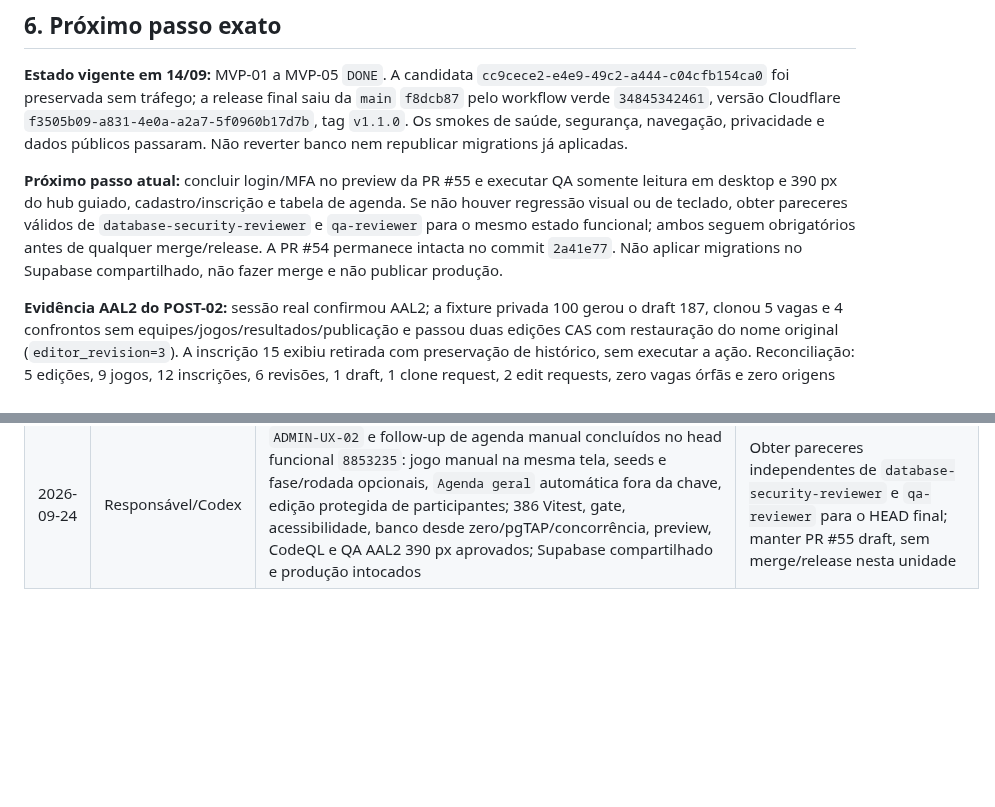
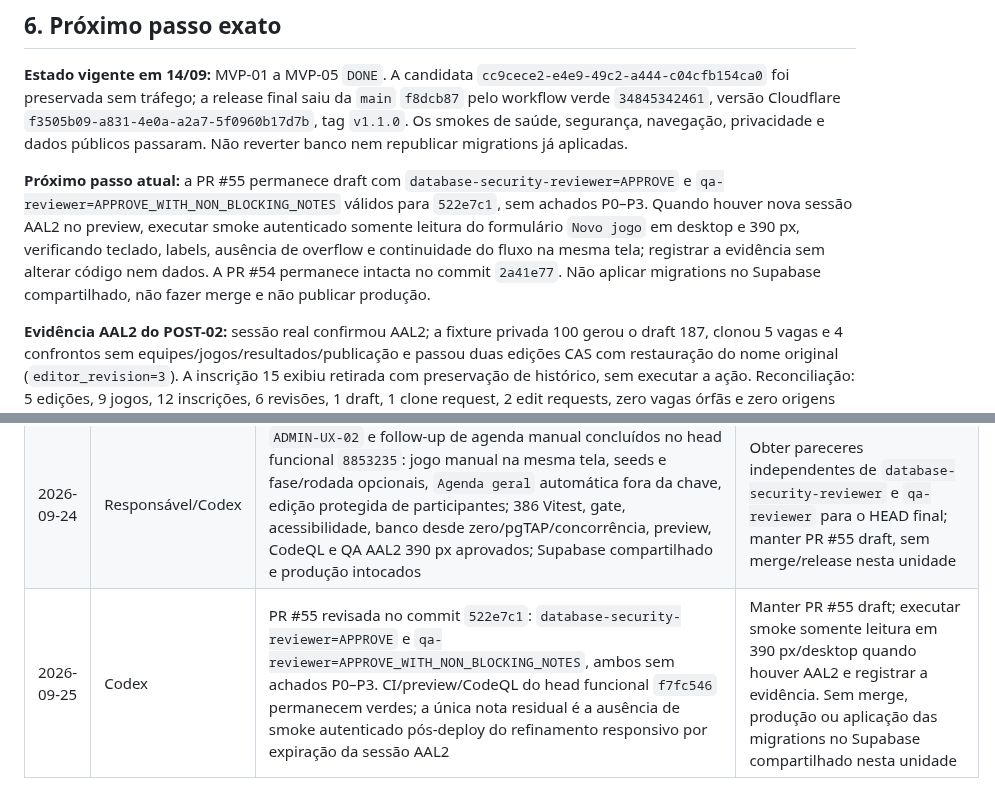
Before and after one commit to renato-lucindo/base-do-basquete, a Markdown page: HANDOFF.md, 2 parts joined by grey strips. Rendered like a GitHub page; blank space fills up the shorter version.

Commit message:
docs: record admin ux review outcomes

```diff
--- a/HANDOFF.md
+++ b/HANDOFF.md
@@ -132,7 +132,7 @@ O smoke administrativo final confirmou sessão `aal2`, dashboard, hub protegido,
 
 **Estado vigente em 14/09:** MVP-01 a MVP-05 `DONE`. A candidata `cc9cece2-e4e9-49c2-a444-c04cfb154ca0` foi preservada sem tráfego; a release final saiu da `main` `f8dcb87` pelo workflow verde `34845342461`, versão Cloudflare `f3505b09-a831-4e0a-a2a7-5f0960b17d7b`, tag `v1.1.0`. Os smokes de saúde, segurança, navegação, privacidade e dados públicos passaram. Não reverter banco nem republicar migrations já aplicadas.
 
-**Próximo passo atual:** concluir login/MFA no preview da PR #55 e executar QA somente leitura em desktop e 390 px do hub guiado, cadastro/inscrição e tabela de agenda. Se não houver regressão visual ou de teclado, obter pareceres válidos de `database-security-reviewer` e `qa-reviewer` para o mesmo estado funcional; ambos seguem obrigatórios antes de qualquer merge/release. A PR #54 permanece intacta no commit `2a41e77`. Não aplicar migrations no Supabase compartilhado, não fazer merge e não publicar produção.
+**Próximo passo atual:** a PR #55 permanece draft com `database-security-reviewer=APPROVE` e `qa-reviewer=APPROVE_WITH_NON_BLOCKING_NOTES` válidos para `522e7c1`, sem achados P0–P3. Quando houver nova sessão AAL2 no preview, executar smoke autenticado somente leitura do formulário `Novo jogo` em desktop e 390 px, verificando teclado, labels, ausência de overflow e continuidade do fluxo na mesma tela; registrar a evidência sem alterar código nem dados. A PR #54 permanece intacta no commit `2a41e77`. Não aplicar migrations no Supabase compartilhado, não fazer merge e não publicar produção.
 
 **Evidência AAL2 do POST-02:** sessão real confirmou AAL2; a fixture privada 100 gerou o draft 187, clonou 5 vagas e 4 confrontos sem equipes/jogos/resultados/publicação e passou duas edições CAS com restauração do nome original (`editor_revision=3`). A inscrição 15 exibiu retirada com preservação de histórico, sem executar a ação. Reconciliação: 5 edições, 9 jogos, 12 inscrições, 6 revisões, 1 draft, 1 clone request, 2 edit requests, zero vagas órfãs e zero origens indefinidas. `/health` respondeu 200; acesso anônimo ao admin respondeu 302 para login com cabeçalhos seguros. Gate local: 290 Vitest, build e scan de 563 arquivos. As quatro tabelas auxiliares legadas no schema `private` com RLS desligada não concedem nenhum privilégio de tabela a `anon`/`authenticated` e `anon` não possui `USAGE` no schema; hardening de defesa em profundidade fica no POST-04, sem exposição atual.
 
@@ -574,3 +574,4 @@ Não deixe informação essencial apenas na conversa. Faça commit e push do han
 | 2026-09-23 | Responsável/Codex | Head funcional `05b5e86`: painéis fecham por clique externo/Escape, colunas agrupadas sutilmente, líderes destacados e nomes compactos acessíveis; 347 testes, gate local, CI, banco, upload, CodeQL e QA real do preview aprovados | Renovar pareceres independentes para `05b5e86`, reconciliar migration Basketball Site ausente e manter PR #53 draft/produção intocada |
 | 2026-09-24 | Responsável/Codex | Integração visual da página de jogadores concluída no head funcional `989e58d`; bug check corrigiu painel desktop fora da viewport e sobreposição dos tooltips; 352 testes, gate, banco, upload, CodeQL e QA 1440/390 px aprovados, console limpo e produção intocada | Renovar pareceres independentes, reconciliar a migration Basketball Site ausente e manter a PR #53 draft sem merge/deploy de produção |
 | 2026-09-24 | Responsável/Codex | `ADMIN-UX-02` e follow-up de agenda manual concluídos no head funcional `8853235`: jogo manual na mesma tela, seeds e fase/rodada opcionais, `Agenda geral` automática fora da chave, edição protegida de participantes; 386 Vitest, gate, acessibilidade, banco desde zero/pgTAP/concorrência, preview, CodeQL e QA AAL2 390 px aprovados; Supabase compartilhado e produção intocados | Obter pareceres independentes de `database-security-reviewer` e `qa-reviewer` para o HEAD final; manter PR #55 draft, sem merge/release nesta unidade |
+| 2026-09-25 | Codex | PR #55 revisada no commit `522e7c1`: `database-security-reviewer=APPROVE` e `qa-reviewer=APPROVE_WITH_NON_BLOCKING_NOTES`, ambos sem achados P0–P3. CI/preview/CodeQL do head funcional `f7fc546` permanecem verdes; a única nota residual é a ausência de smoke autenticado pós-deploy do refinamento responsivo por expiração da sessão AAL2 | Manter PR #55 draft; executar smoke somente leitura em 390 px/desktop quando houver AAL2 e registrar a evidência. Sem merge, produção ou aplicação das migrations no Supabase compartilhado nesta unidade |
```
Also changed, not shown: other parts of HANDOFF.md (+1 -1 lines).
